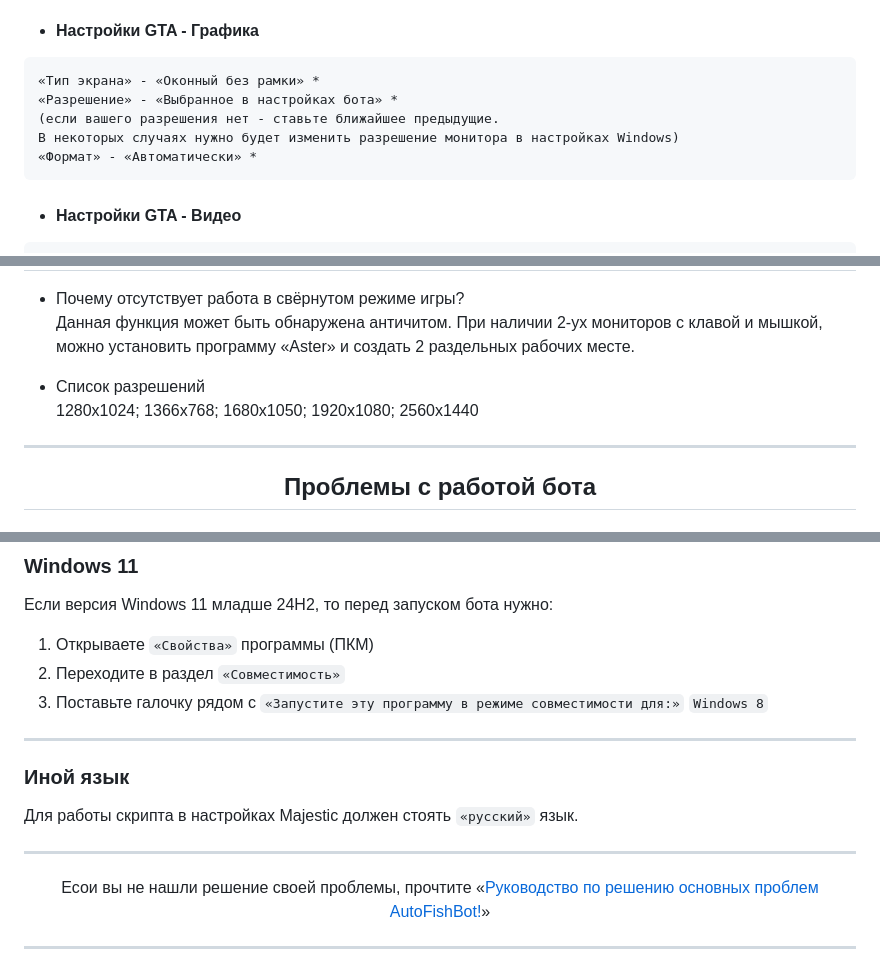
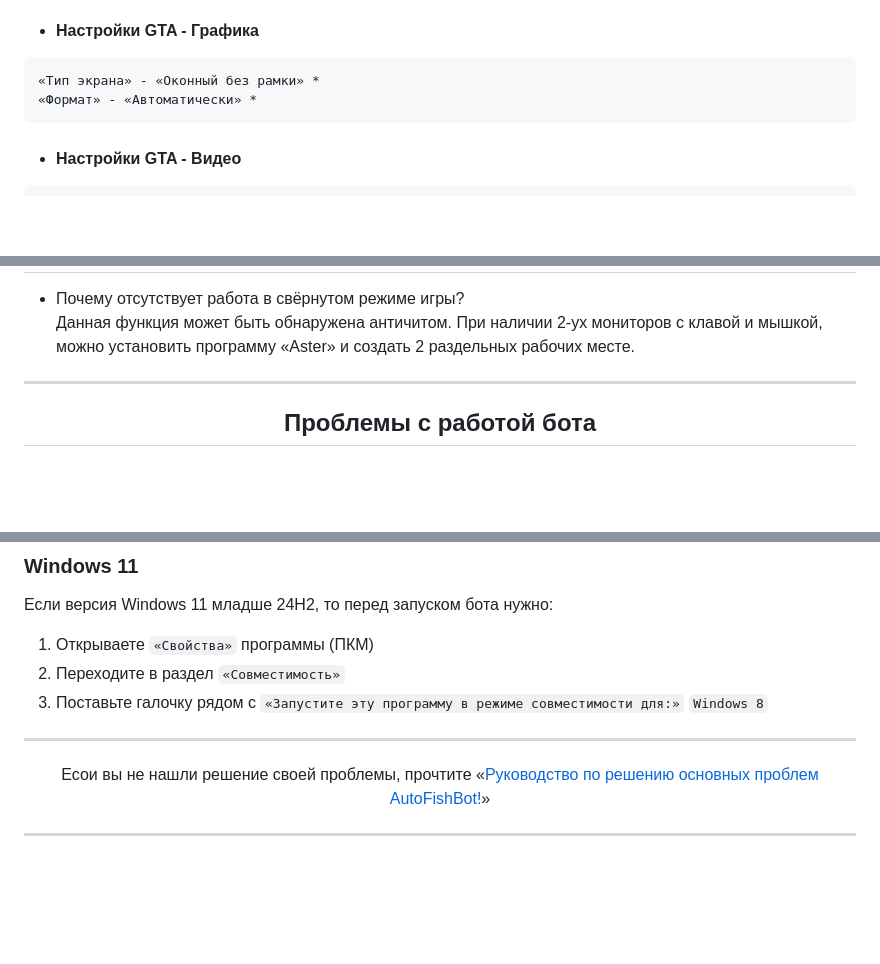
Before and after one commit to PaulTwelve/AutoFishBot-MajesticRP, a Markdown page: README.md, 3 parts joined by grey strips. Drawn GitHub-style; blank space fills up the shorter version.

````diff
--- a/README.md
+++ b/README.md
@@ -70,9 +69,6 @@
 - #### Настройки GTA - Графика
 ```sh
 «Тип экрана» - «Оконный без рамки» *
-«Разрешение» - «Выбранное в настройках бота» *
-(если вашего разрешения нет - ставьте ближайшее предыдущие.
-В некоторых случаях нужно будет изменить разрешение монитора в настройках Windows)
 «Формат» - «Автоматически» *
 ```
 
@@ -97,9 +93,6 @@
 
 - Почему отсутствует работа в свёрнутом режиме игры?
   Данная функция может быть обнаружена античитом. При наличии 2-ух мониторов с клавой и мышкой, можно установить программу «Aster» и создать 2 раздельных рабочих месте.
-
-- Список разрешений
-  1280x1024; 1366x768; 1680x1050; 1920x1080; 2560x1440
 ------
 <h2 align="center">Проблемы с работой бота</h2>
 
@@ -140,11 +133,6 @@
 3. Поставьте галочку рядом с ```«Запустите эту программу в режиме совместимости для:»``` ```Windows 8```
 
 ------
-### Иной язык
-
-Для работы скрипта в настройках Majestic должен стоять ```«русский»``` язык.
-
-------
 
 <p align="center">
   Есои вы не нашли решение своей проблемы, прочтите «<a href="https://telegra.ph/Rukovodstvo-po-resheniyu-osnovnyh-problem-AutoFishBot-05-01">Руководство по решению основных проблем AutoFishBot!</a>»
````
Also changed, not shown: other parts of README.md (+0 -1 lines).
